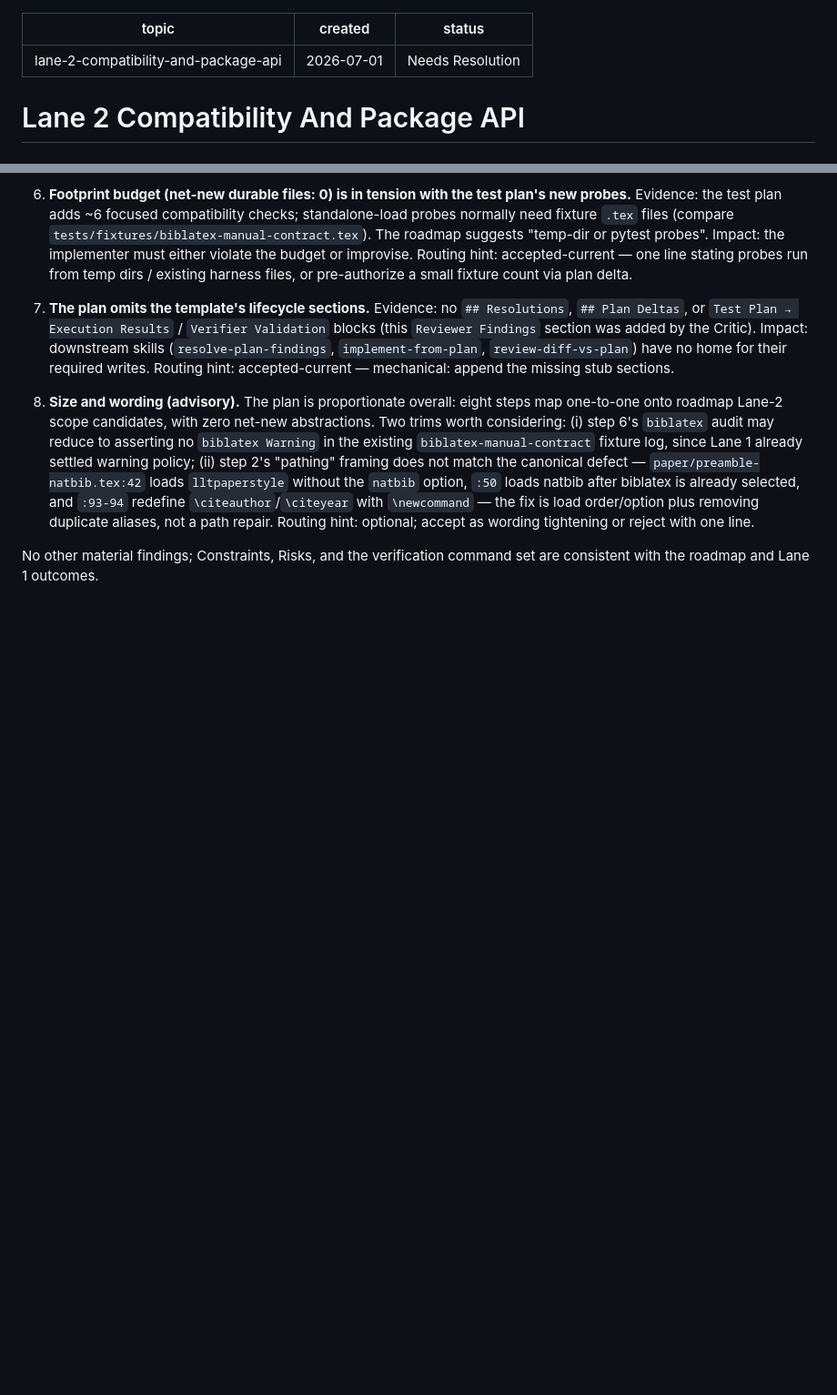
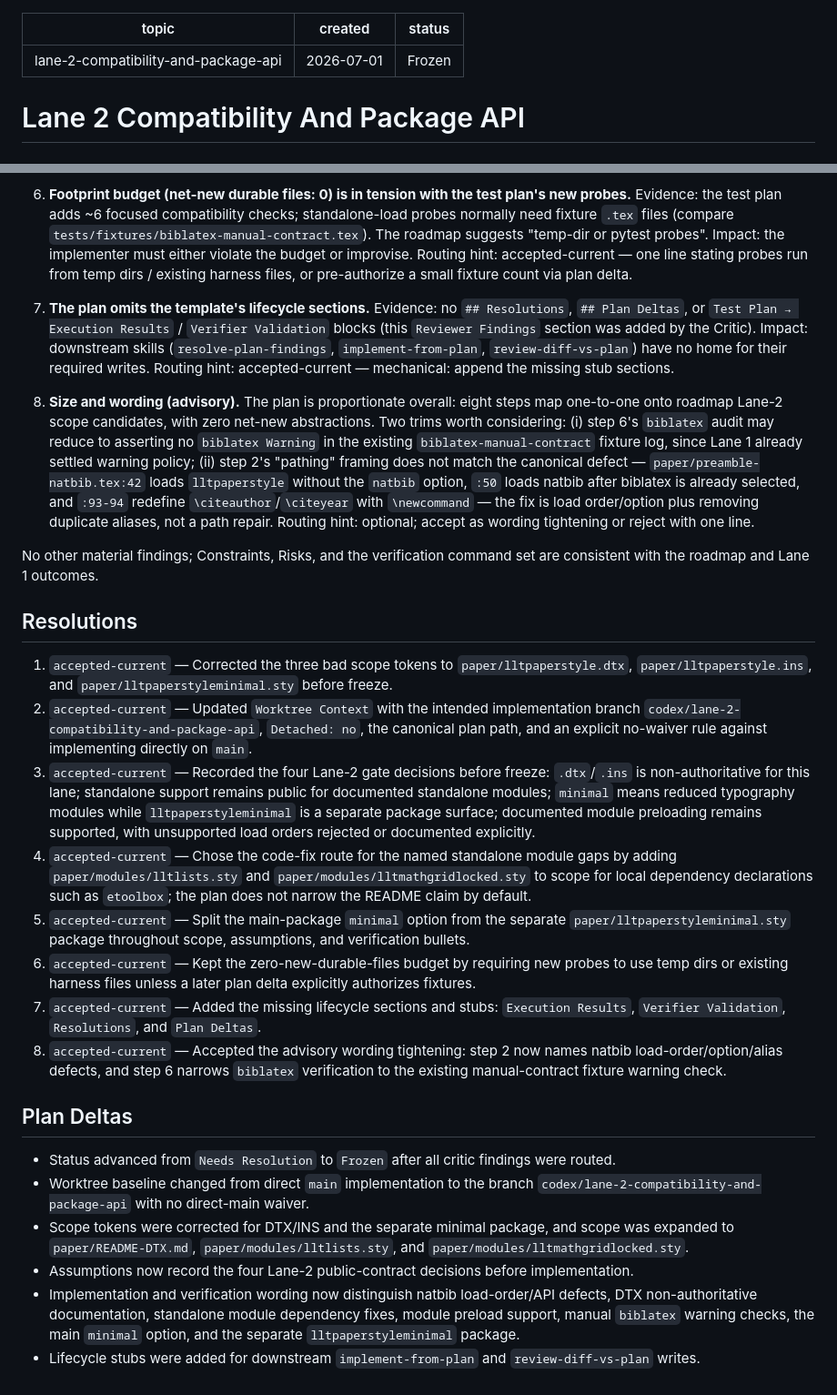
Before and after one commit to nathanlane/lane_latex_template, a Markdown page: tmp/ai-plans/lane-2-compatibility-and-package-api.md, 2 parts joined by grey strips. Shown at 91% size. GitHub-like rendering; blank space fills up the shorter version.

```diff
--- a/tmp/ai-plans/lane-2-compatibility-and-package-api.md
+++ b/tmp/ai-plans/lane-2-compatibility-and-package-api.md
@@ -1,7 +1,7 @@
 ---
 topic: lane-2-compatibility-and-package-api
 created: 2026-07-01
-status: Needs Resolution
+status: Frozen
 ---
 
 # Lane 2 Compatibility And Package API
@@ -266,3 +305,53 @@ Add focused compatibility checks for:
 
 No other material findings; Constraints, Risks, and the verification command
 set are consistent with the roadmap and Lane 1 outcomes.
+
+## Resolutions
+
+1. `accepted-current` — Corrected the three bad scope tokens to
+   `paper/lltpaperstyle.dtx`, `paper/lltpaperstyle.ins`, and
+   `paper/lltpaperstyleminimal.sty` before freeze.
+2. `accepted-current` — Updated `Worktree Context` with the intended
+   implementation branch `codex/lane-2-compatibility-and-package-api`,
+   `Detached: no`, the canonical plan path, and an explicit no-waiver rule
+   against implementing directly on `main`.
+3. `accepted-current` — Recorded the four Lane-2 gate decisions before freeze:
+   `.dtx`/`.ins` is non-authoritative for this lane; standalone support remains
+   public for documented standalone modules; `minimal` means reduced typography
+   modules while `lltpaperstyleminimal` is a separate package surface; documented
+   module preloading remains supported, with unsupported load orders rejected or
+   documented explicitly.
+4. `accepted-current` — Chose the code-fix route for the named standalone module
+   gaps by adding `paper/modules/lltlists.sty` and
+   `paper/modules/lltmathgridlocked.sty` to scope for local dependency
+   declarations such as `etoolbox`; the plan does not narrow the README claim by
+   default.
+5. `accepted-current` — Split the main-package `minimal` option from the separate
+   `paper/lltpaperstyleminimal.sty` package throughout scope, assumptions, and
+   verification bullets.
+6. `accepted-current` — Kept the zero-new-durable-files budget by requiring new
+   probes to use temp dirs or existing harness files unless a later plan delta
+   explicitly authorizes fixtures.
+7. `accepted-current` — Added the missing lifecycle sections and stubs:
+   `Execution Results`, `Verifier Validation`, `Resolutions`, and `Plan Deltas`.
+8. `accepted-current` — Accepted the advisory wording tightening: step 2 now names
+   natbib load-order/option/alias defects, and step 6 narrows `biblatex`
+   verification to the existing manual-contract fixture warning check.
+
+## Plan Deltas
+
+- Status advanced from `Needs Resolution` to `Frozen` after all critic findings
+  were routed.
+- Worktree baseline changed from direct `main` implementation to the branch
+  `codex/lane-2-compatibility-and-package-api` with no direct-main waiver.
+- Scope tokens were corrected for DTX/INS and the separate minimal package, and
+  scope was expanded to `paper/README-DTX.md`, `paper/modules/lltlists.sty`, and
+  `paper/modules/lltmathgridlocked.sty`.
+- Assumptions now record the four Lane-2 public-contract decisions before
+  implementation.
+- Implementation and verification wording now distinguish natbib load-order/API
+  defects, DTX non-authoritative documentation, standalone module dependency
+  fixes, module preload support, manual `biblatex` warning checks, the main
+  `minimal` option, and the separate `lltpaperstyleminimal` package.
+- Lifecycle stubs were added for downstream `implement-from-plan` and
+  `review-diff-vs-plan` writes.
```
Also changed, not shown: other parts of tmp/ai-plans/lane-2-compatibility-and-package-api.md (+69 -30 lines).
